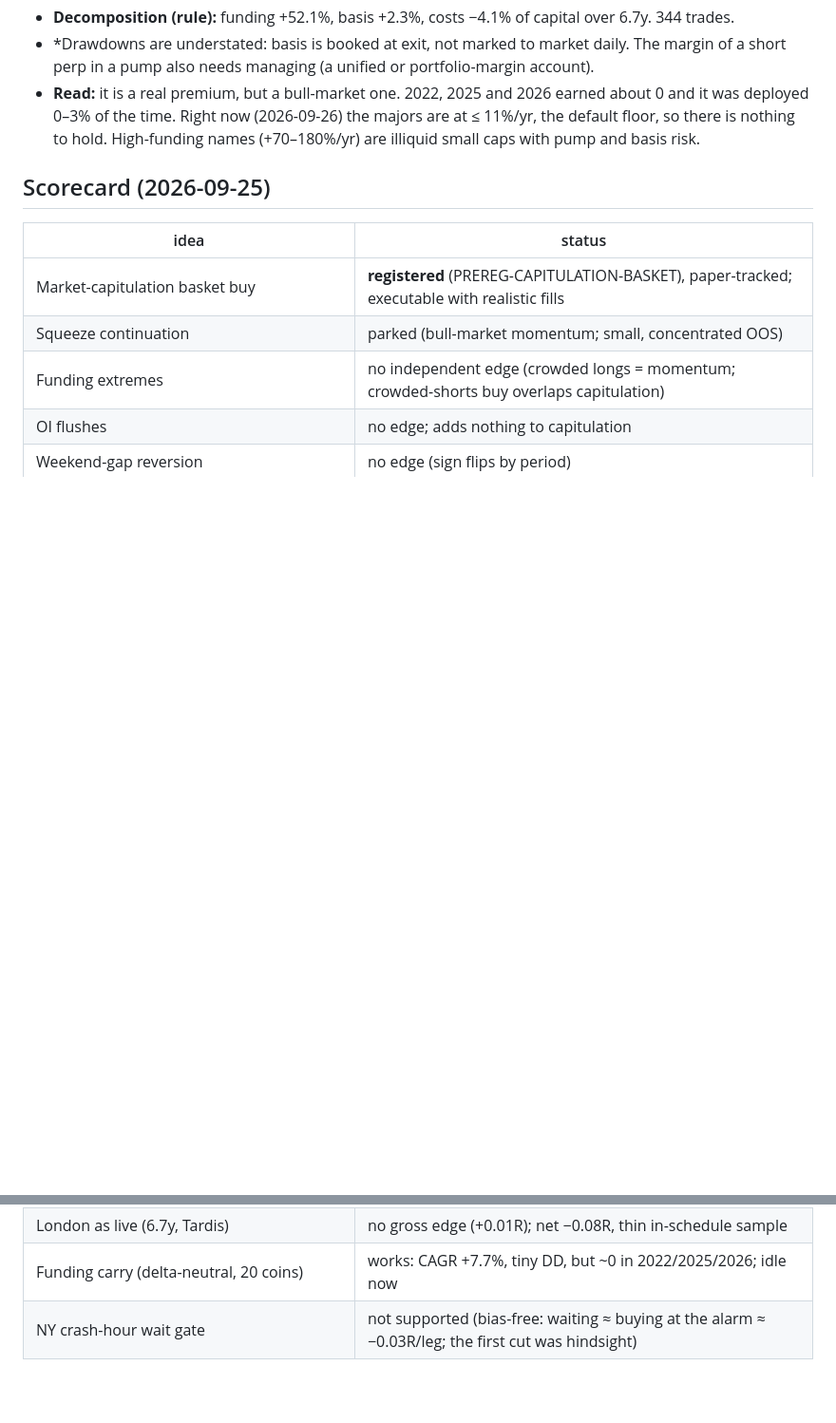
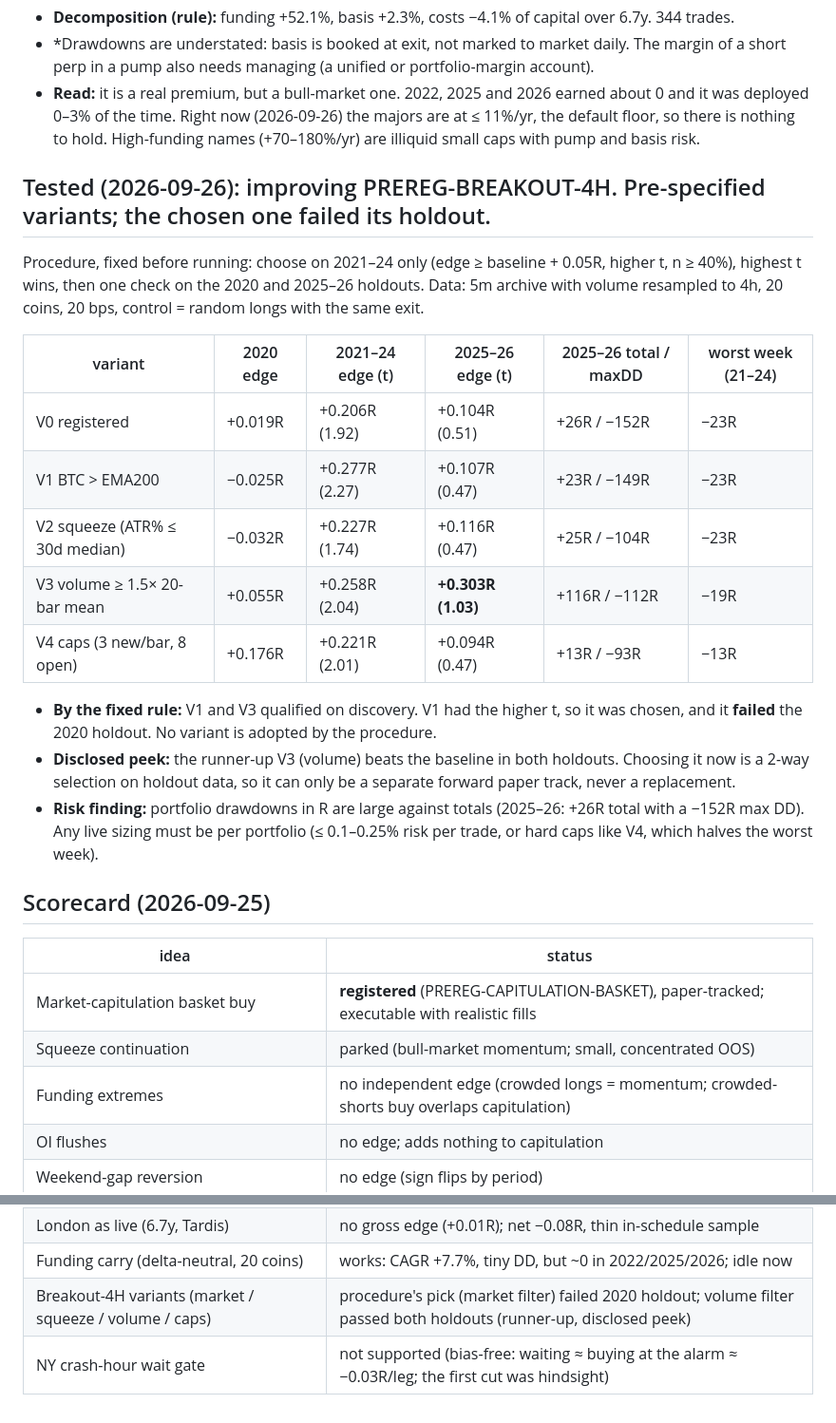
Before and after one commit to vsehuinya1/bitana, a Markdown page: reports/structural_edge_2026-09-25.md, 2 parts joined by grey strips. Shown at 95% size. Drawn GitHub-style; blank space fills up the shorter version.

Commit message:
Edge report: breakout-4H improvement test (pre-specified); chosen market filter fails 2020 holdout
Volume filter (runner-up) beats baseline in both holdouts (disclosed 2-way peek). Portfolio
drawdown in R is large vs totals (2025-26 +26R / -152R) -> sizing must be per portfolio.

Co-Authored-By: Claude Opus 5.5 <noreply@anthropic.com>
Claude-Session: https://claude.ai/code/session_01Fs4WSBGwZP8zo34Yu6fHq1

```diff
--- a/reports/structural_edge_2026-09-25.md
+++ b/reports/structural_edge_2026-09-25.md
@@ -296,6 +296,26 @@ perp basis counted. Capital: 20 slots, 1.25× capital per notional.
   0–3% of the time. Right now (2026-09-26) the majors are at ≤ 11%/yr, the default floor, so there is nothing to
   hold. High-funding names (+70–180%/yr) are illiquid small caps with pump and basis risk.
 
+## Tested (2026-09-26): improving PREREG-BREAKOUT-4H. Pre-specified variants; the chosen one failed its holdout.
+Procedure, fixed before running: choose on 2021–24 only (edge ≥ baseline + 0.05R, higher t, n ≥ 40%), highest t
+wins, then one check on the 2020 and 2025–26 holdouts. Data: 5m archive with volume resampled to 4h, 20 coins, 20 bps,
+control = random longs with the same exit.
+
+| variant | 2020 edge | 2021–24 edge (t) | 2025–26 edge (t) | 2025–26 total / maxDD | worst week (21–24) |
+|---|---|---|---|---|---|
+| V0 registered | +0.019R | +0.206R (1.92) | +0.104R (0.51) | +26R / −152R | −23R |
+| V1 BTC > EMA200 | −0.025R | +0.277R (2.27) | +0.107R (0.47) | +23R / −149R | −23R |
+| V2 squeeze (ATR% ≤ 30d median) | −0.032R | +0.227R (1.74) | +0.116R (0.47) | +25R / −104R | −23R |
+| V3 volume ≥ 1.5× 20-bar mean | +0.055R | +0.258R (2.04) | **+0.303R (1.03)** | +116R / −112R | −19R |
+| V4 caps (3 new/bar, 8 open) | +0.176R | +0.221R (2.01) | +0.094R (0.47) | +13R / −93R | −13R |
+
+- **By the fixed rule:** V1 and V3 qualified on discovery. V1 had the higher t, so it was chosen, and it **failed** the
+  2020 holdout. No variant is adopted by the procedure.
+- **Disclosed peek:** the runner-up V3 (volume) beats the baseline in both holdouts. Choosing it now is a 2-way
+  selection on holdout data, so it can only be a separate forward paper track, never a replacement.
+- **Risk finding:** portfolio drawdowns in R are large against totals (2025–26: +26R total with a −152R max DD). Any
+  live sizing must be per portfolio (≤ 0.1–0.25% risk per trade, or hard caps like V4, which halves the worst week).
+
 ## Scorecard (2026-09-25)
 | idea | status |
 |---|---|
@@ -312,4 +332,5 @@ perp basis counted. Capital: 20 slots, 1.25× capital per notional.
 | NY with engine filters + lattice (6.7y, Tardis) | no edge: gross −0.11R/leg, net −0.19R; lattice worse than raw |
 | London as live (6.7y, Tardis) | no gross edge (+0.01R); net −0.08R, thin in-schedule sample |
 | Funding carry (delta-neutral, 20 coins) | works: CAGR +7.7%, tiny DD, but ~0 in 2022/2025/2026; idle now |
+| Breakout-4H variants (market / squeeze / volume / caps) | procedure's pick (market filter) failed 2020 holdout; volume filter passed both holdouts (runner-up, disclosed peek) |
 | NY crash-hour wait gate | not supported (bias-free: waiting ≈ buying at the alarm ≈ −0.03R/leg; the first cut was hindsight) |
```
